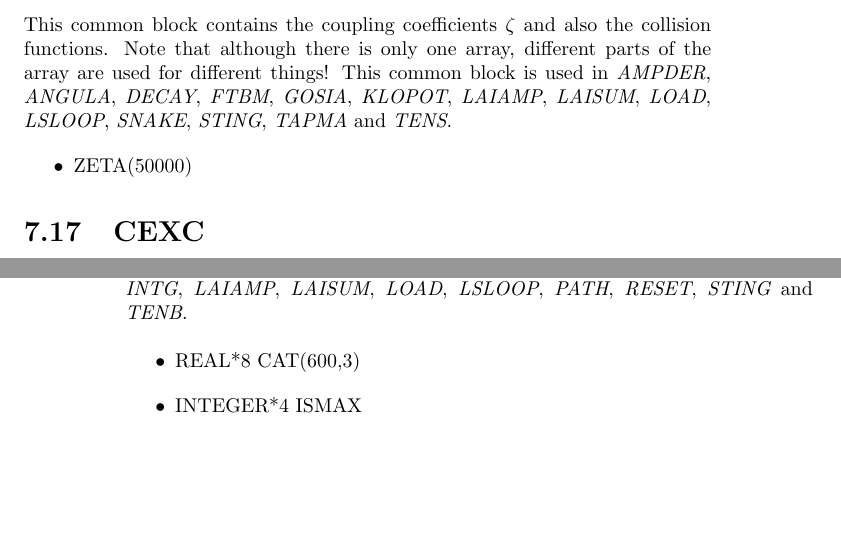
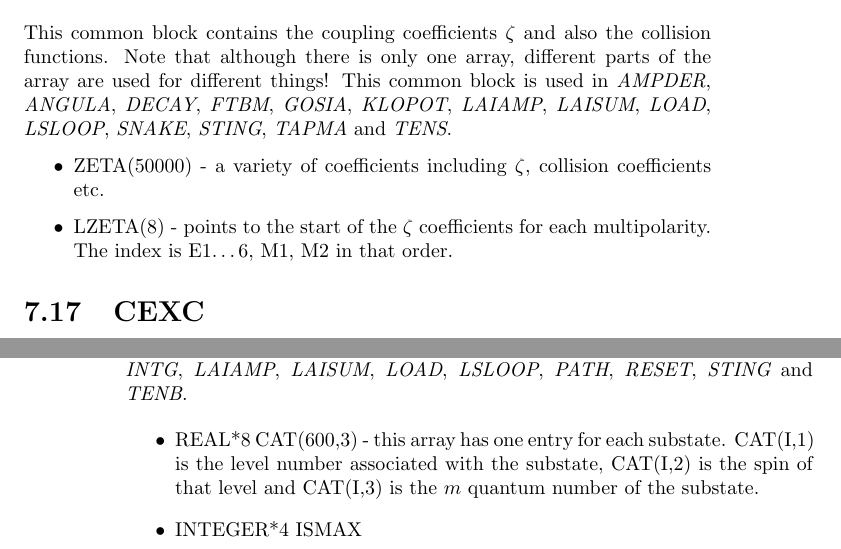
Before and after one commit to warr/gosia, a LaTeX thesis (doc/internals.tex, which reads doc/common.tex): two parts of pages 21 and 22 of 36, joined at a grey line, cut so that both start at the same text, the shorter picture padded with empty space. Compiled offline with pdfLaTeX.

Commit message:
Documentation of common blocks

```diff
--- a/doc/common.tex
+++ b/doc/common.tex
@@ -171,7 +173,10 @@ KLOPOT}, {\em LAIAMP}, {\em LAISUM}, {\em LOAD}, {\em LSLOOP}, {\em SNAKE},
 {\em STING}, {\em TAPMA} and {\em TENS}.
 
 \begin{itemize}
-\item ZETA(50000)
+\item ZETA(50000) - a variety of coefficients including $\zeta$, collision
+coefficients etc.
+\item LZETA(8) - points to the start of the $\zeta$ coefficients for each
+multipolarity. The index is E1{\ldots}6, M1, M2 in that order.
 \end{itemize}
 
 \section{CEXC}
@@ -259,7 +264,9 @@ GOSIA}, {\em HALF}, {\em INTG}, {\em LAIAMP}, {\em LAISUM}, {\em LOAD}, {\em
 LSLOOP}, {\em PATH}, {\em RESET}, {\em STING} and {\em TENB}.
 
 \begin{itemize}
-\item REAL*8 CAT(600,3)
+\item REAL*8 CAT(600,3) - this array has one entry for each substate.
+CAT(I,1) is the level number associated with the substate, CAT(I,2) is the
+spin of that level and CAT(I,3) is the $m$ quantum number of the substate.
 \item INTEGER*4 ISMAX
 \end{itemize}
 
```
Also changed, not shown: doc/common.tex (8 more changed lines).
